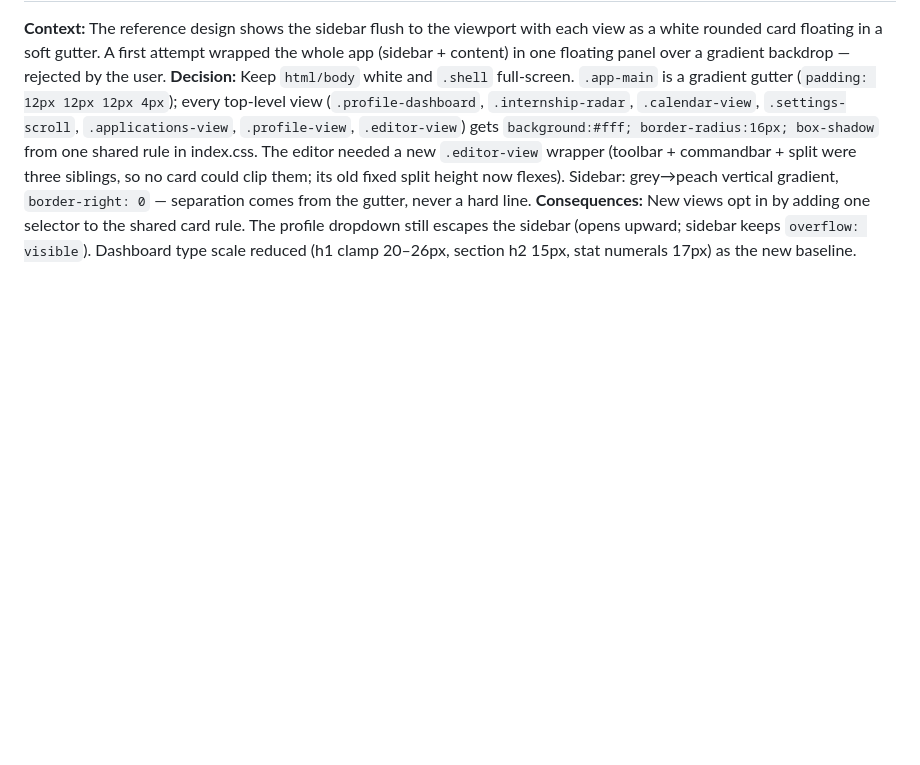
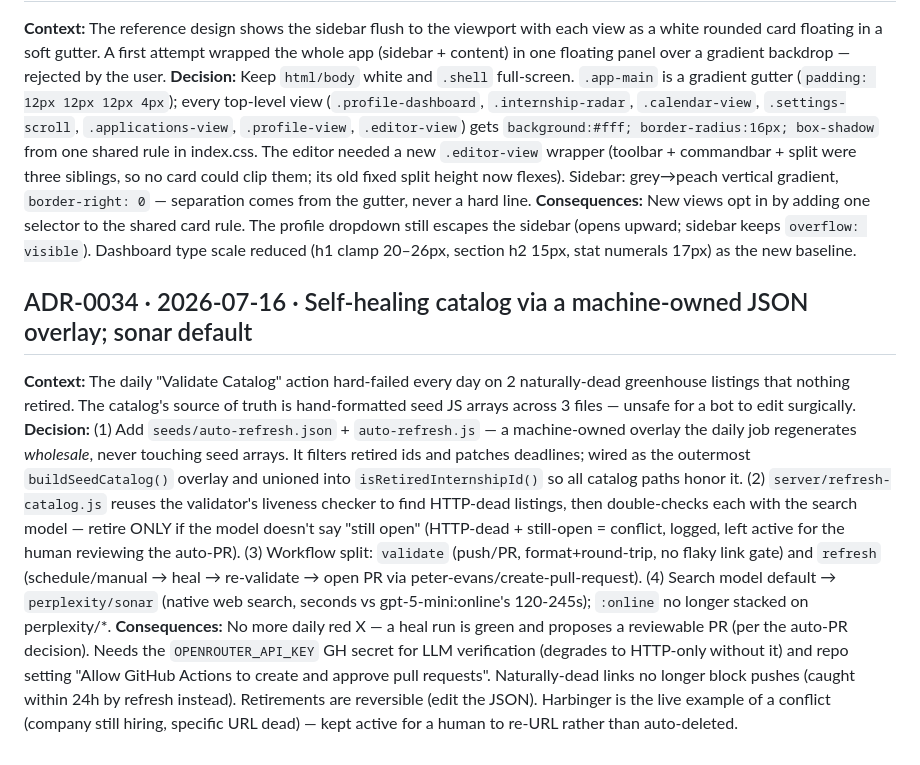
Before and after one commit to MohamedFuad16/resume-studio-dashboard, a Markdown page: agent/decisions.md, the part around the change. GitHub-like rendering; blank space fills up the shorter version.

Commit message:
docs(agent): record Phase 1 (models + self-healing catalog) — ADR-0034
Co-Authored-By: Claude Opus 4.8 <noreply@anthropic.com>

```diff
--- a/agent/decisions.md
+++ b/agent/decisions.md
@@ -700,3 +700,25 @@ gradient, `border-right: 0` — separation comes from the gutter, never a hard l
 **Consequences:** New views opt in by adding one selector to the shared card rule. The profile
 dropdown still escapes the sidebar (opens upward; sidebar keeps `overflow: visible`). Dashboard
 type scale reduced (h1 clamp 20–26px, section h2 15px, stat numerals 17px) as the new baseline.
+
+## ADR-0034 · 2026-07-16 · Self-healing catalog via a machine-owned JSON overlay; sonar default
+**Context:** The daily "Validate Catalog" action hard-failed every day on 2 naturally-dead
+greenhouse listings that nothing retired. The catalog's source of truth is hand-formatted seed
+JS arrays across 3 files — unsafe for a bot to edit surgically.
+**Decision:** (1) Add `seeds/auto-refresh.json` + `auto-refresh.js` — a machine-owned overlay the
+daily job regenerates *wholesale*, never touching seed arrays. It filters retired ids and patches
+deadlines; wired as the outermost `buildSeedCatalog()` overlay and unioned into
+`isRetiredInternshipId()` so all catalog paths honor it. (2) `server/refresh-catalog.js` reuses the
+validator's liveness checker to find HTTP-dead listings, then double-checks each with the search
+model — retire ONLY if the model doesn't say "still open" (HTTP-dead + still-open = conflict,
+logged, left active for the human reviewing the auto-PR). (3) Workflow split: `validate` (push/PR,
+format+round-trip, no flaky link gate) and `refresh` (schedule/manual → heal → re-validate →
+open PR via peter-evans/create-pull-request). (4) Search model default → `perplexity/sonar`
+(native web search, seconds vs gpt-5-mini:online's 120-245s); `:online` no longer stacked on
+perplexity/*.
+**Consequences:** No more daily red X — a heal run is green and proposes a reviewable PR (per the
+auto-PR decision). Needs the `OPENROUTER_API_KEY` GH secret for LLM verification (degrades to
+HTTP-only without it) and repo setting "Allow GitHub Actions to create and approve pull requests".
+Naturally-dead links no longer block pushes (caught within 24h by refresh instead). Retirements
+are reversible (edit the JSON). Harbinger is the live example of a conflict (company still hiring,
+specific URL dead) — kept active for a human to re-URL rather than auto-deleted.
```
Also changed, not shown: agent/state.md (+12 -0 lines).
